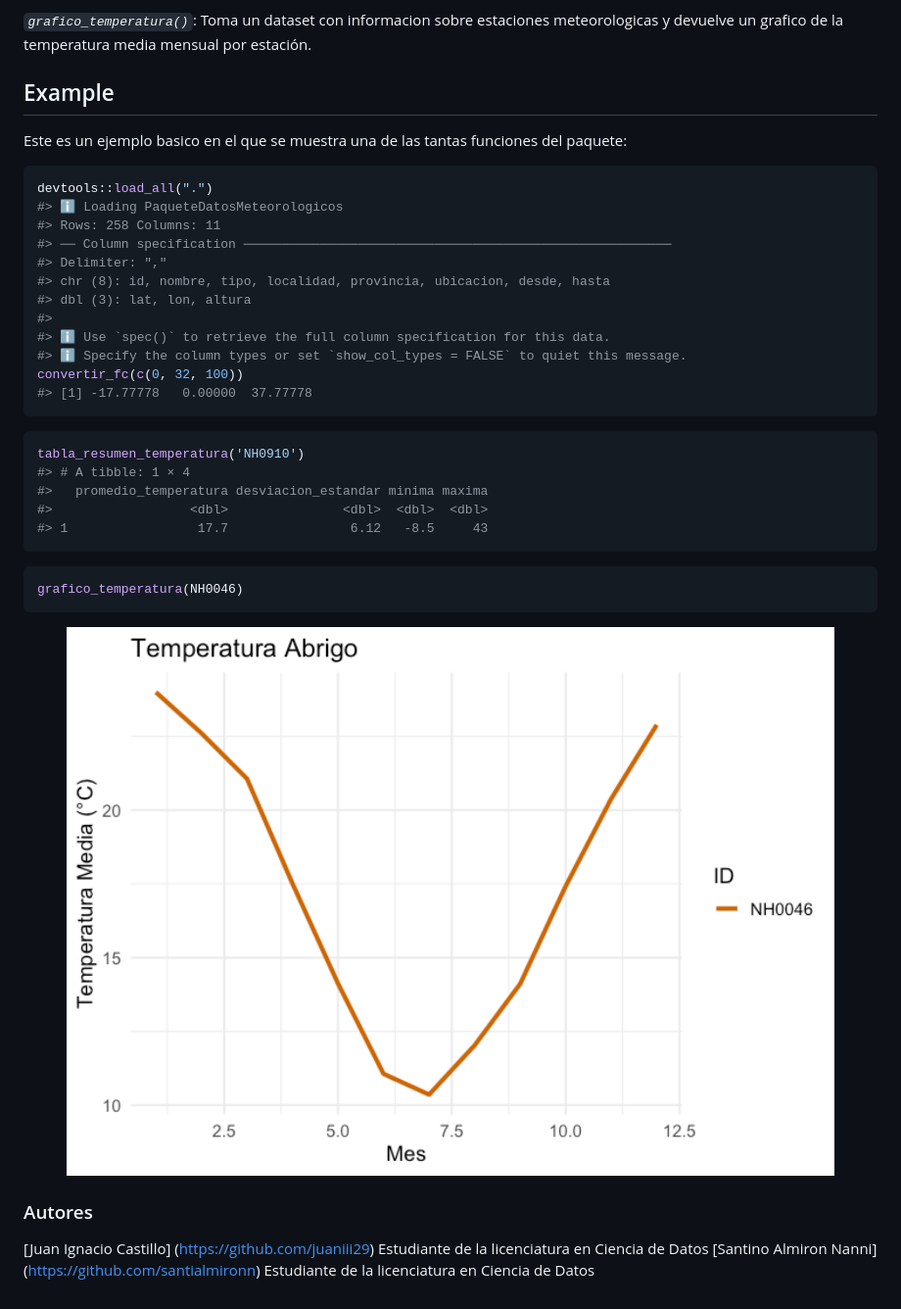
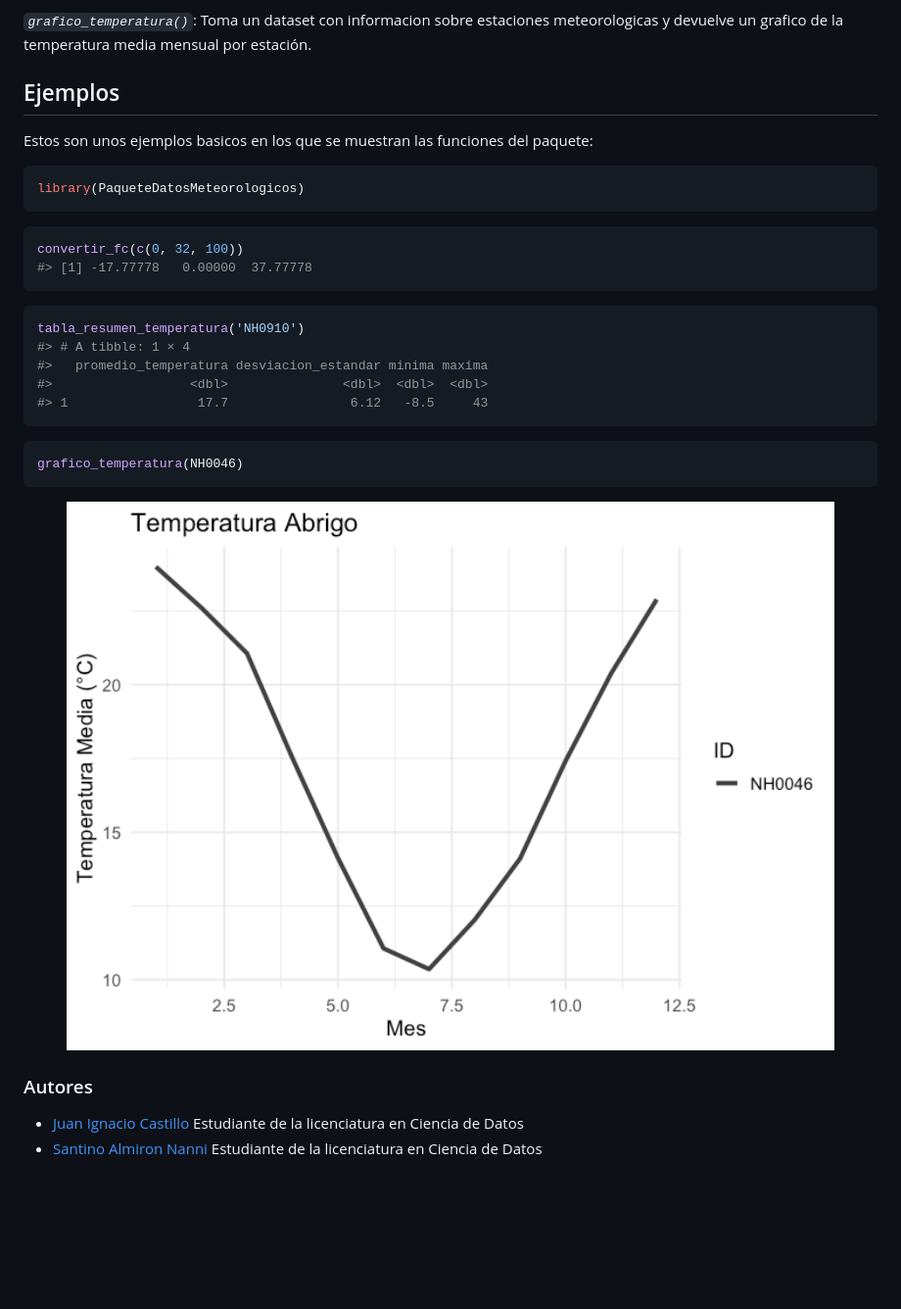
Before and after one commit to juaniii29/PaqueteDatosMeteorologicos, a Markdown page: README.md, the part around the change. Shown: that part at 98% size. GitHub-like rendering; pictures changed too: man/figures/README-unnamed-chunk-4-1.png (added); blank space fills up the shorter version.

Commit message:
Cambios en el README

````diff
--- a/README.md
+++ b/README.md
@@ -46,22 +46,16 @@ estaciones meteorologicas y devuelve un resumen. sobre este.
 estaciones meteorologicas y devuelve un grafico de la temperatura media
 mensual por estación.
 
-## Example
+## Ejemplos
 
-Este es un ejemplo basico en el que se muestra una de las tantas
-funciones del paquete:
+Estos son unos ejemplos basicos en los que se muestran las funciones del
+paquete:
 
 ``` r
-devtools::load_all(".")
-#> ℹ Loading PaqueteDatosMeteorologicos
-#> Rows: 258 Columns: 11
-#> ── Column specification ────────────────────────────────────────────────────────
-#> Delimiter: ","
-#> chr (8): id, nombre, tipo, localidad, provincia, ubicacion, desde, hasta
-#> dbl (3): lat, lon, altura
-#>
-#> ℹ Use `spec()` to retrieve the full column specification for this data.
-#> ℹ Specify the column types or set `show_col_types = FALSE` to quiet this message.
+library(PaqueteDatosMeteorologicos)
+```
+
+``` r
 convertir_fc(c(0, 32, 100))
 #> [1] -17.77778   0.00000  37.77778
 ```
@@ -78,11 +72,11 @@ tabla_resumen_temperatura('NH0910')
 grafico_temperatura(NH0046)
 ```
 
-<img src="man/figures/README-unnamed-chunk-3-1.png" width="100%" />
+<img src="man/figures/README-unnamed-chunk-4-1.png" width="100%" />
 
 ### Autores
 
-\[Juan Ignacio Castillo\] (<https://github.com/juaniii29>) Estudiante de
-la licenciatura en Ciencia de Datos \[Santino Almiron Nanni\]
-(<https://github.com/santialmironn>) Estudiante de la licenciatura en
-Ciencia de Datos
+- [Juan Ignacio Castillo](https://github.com/juaniii29) Estudiante de la
+  licenciatura en Ciencia de Datos
+- [Santino Almiron Nanni](https://github.com/santialmironn) Estudiante
+  de la licenciatura en Ciencia de Datos
````
Also changed, not shown: 2 other files.
